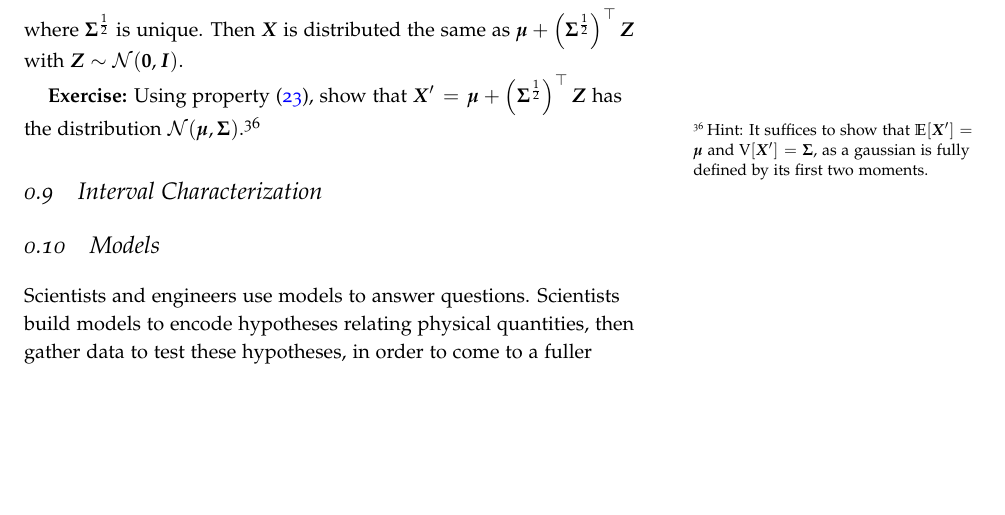
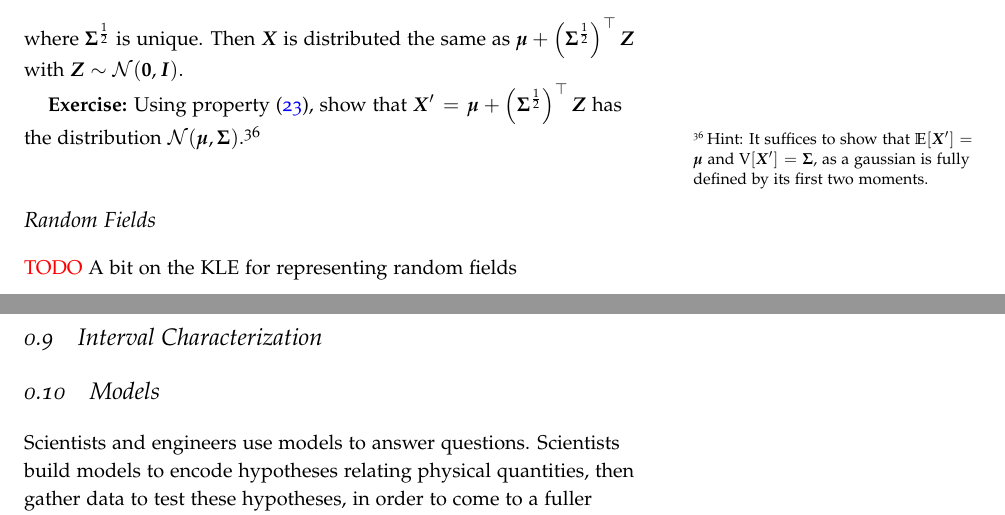
Before and after one commit to zdelrosario/uq-primer, a LaTeX thesis (primer.tex, which reads tex/ch3-formulate.tex): part of page 31 of 57 before the commit and two parts of pages 31 and 32 of 57 after it, the two joined at a grey line, cut so that both start at the same text, the shorter picture padded with empty space. Compiled offline with pdfLaTeX.

Commit message:
todo: KLE

```diff
--- a/tex/ch3-formulate.tex
+++ b/tex/ch3-formulate.tex
@@ -946,7 +946,9 @@ as $\v\mu + \left(\m\Sigma^{\f12}\right)^{\top}\mZ$ with $\mZ\sim\dN(\v0, \mI)$.
   $\V[\mX'] = \m\Sigma$, as a gaussian is fully defined by its first two
   moments.}
 
-
+\subsection{Random Fields}
+%% -------------------------
+\textcolor{red}{TODO} A bit on the KLE for representing random fields
 
 %% --------------------------------------------------
 \section{Interval Characterization} \label{sec:intervals}
```
